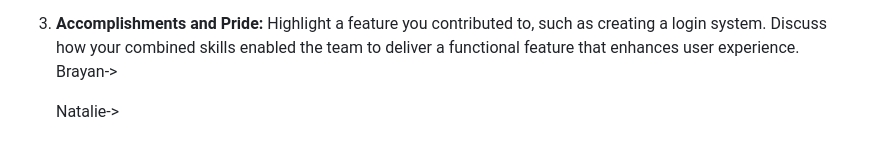
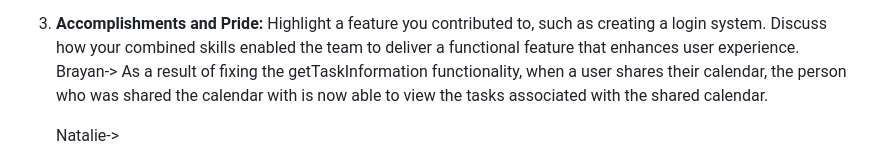
Before and after one commit to Natalie-Zi/csci401w-TaskCenterApp, a Markdown page: final deliverable.md, the part around the change. Rendered like a GitHub page.

```diff
--- a/final deliverable.md
+++ b/final deliverable.md
@@ -50,7 +50,7 @@ Veronica-> My team used Trello mainly to know which tasks had to be done, were i
 
 4. **Accomplishments and Pride:**
    Highlight a feature you contributed to, such as creating a login system. Discuss how your combined skills enabled the team to deliver a functional feature that enhances user experience.
-   Brayan->
+   Brayan-> As a result of fixing the getTaskInformation functionality, when a user shares their calendar, the person who was shared the calendar with is now able to view the tasks associated with the shared calendar.
 
    Natalie->
 
```
